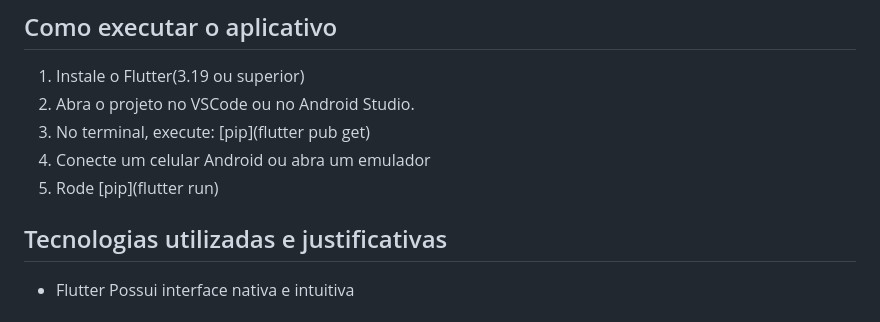
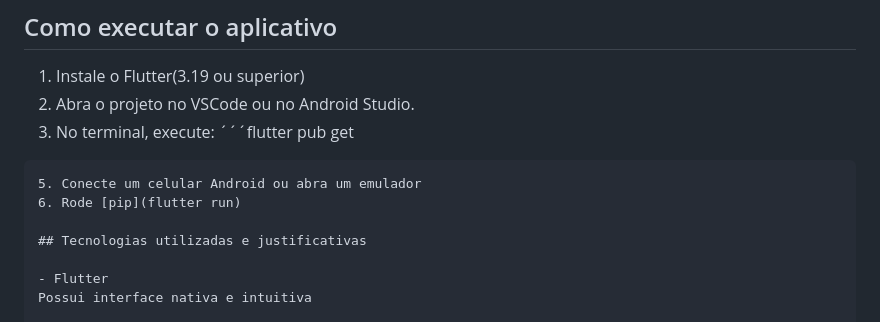
Before and after one commit to Giu326/GS---3SIA, a Markdown page: README.md, the part around the change printed below. Drawn GitHub-style.

````diff
--- a/README.md
+++ b/README.md
@@ -79,9 +79,11 @@ Conta com componentes como AppBar, Buttons, Text...
 
 1. Instale o Flutter(3.19 ou superior)
 2. Abra o projeto no VSCode ou no Android Studio.
-3. No terminal, execute: [pip](flutter pub get)
-4. Conecte um celular Android ou abra um emulador
-5. Rode [pip](flutter run)
+3. No terminal, execute:
+´´´flutter pub get
+```
+5. Conecte um celular Android ou abra um emulador
+6. Rode [pip](flutter run)
 
 ## Tecnologias utilizadas e justificativas
 
````
Also changed, not shown: other parts of README.md (+1 -1 lines).
